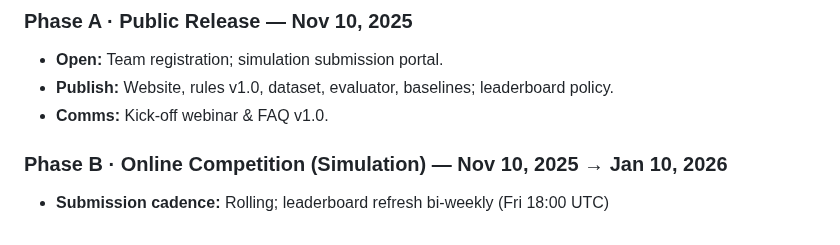
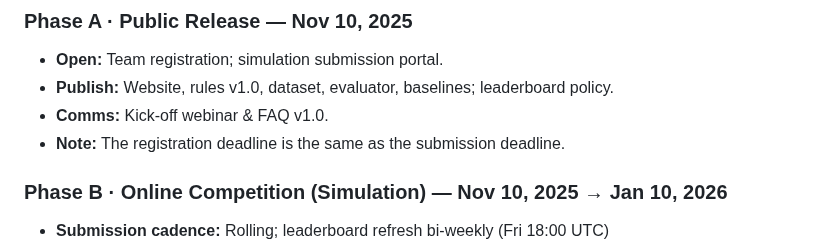
Before and after one commit to rocochallenge/rocochallenge.github.io, a Markdown page: RoCo2026/docs/overview.md, the part around the change. GitHub-like rendering.

```diff
--- a/RoCo2026/docs/overview.md
+++ b/RoCo2026/docs/overview.md
@@ -99,6 +99,7 @@ where
 - **Open:** Team registration; simulation submission portal.
 - **Publish:** Website, rules v1.0, dataset, evaluator, baselines; leaderboard policy.
 - **Comms:** Kick-off webinar & FAQ v1.0.
+- **Note:** The registration deadline is the same as the submission deadline.
 
 ### Phase B · Online Competition (Simulation) — Nov 10, 2025 → Jan 10, 2026
 - **Submission cadence:** Rolling; leaderboard refresh bi-weekly (Fri 18:00 UTC)
```
